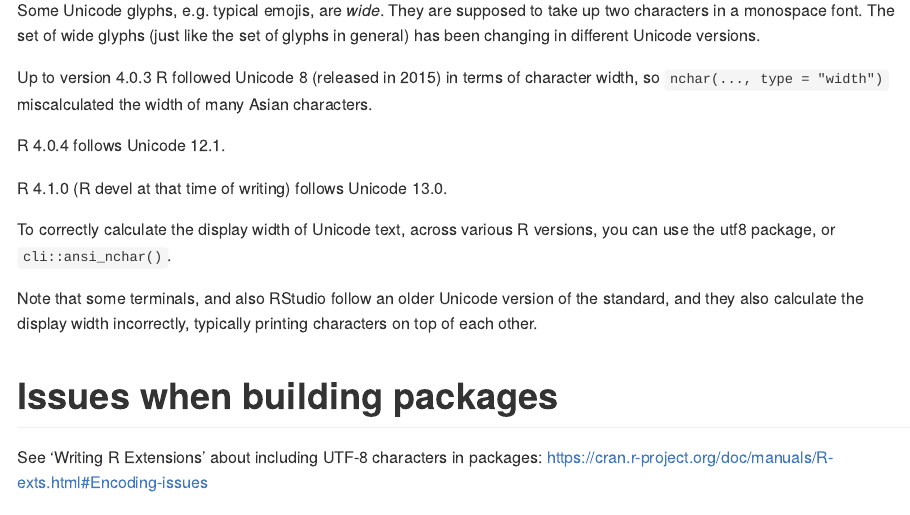
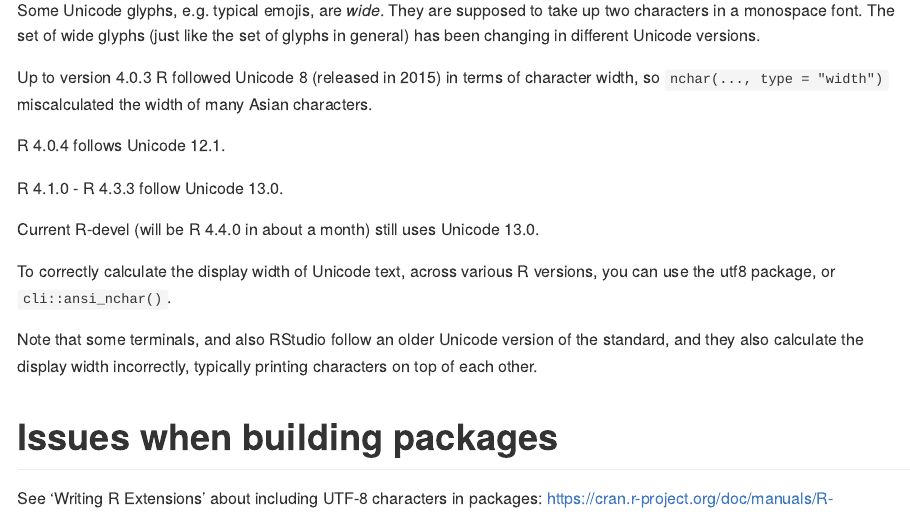
Before and after one commit to gaborcsardi/rencfaq, an R Markdown document (README.Rmd): the page in a window 1100 px wide, from 3240 px down. Rendered offline with R 4.5, knitr and Pandoc, with nearby package versions.

Commit message:
R 4.3.x and R-devel still use Unicode 13.0

```diff
--- a/README.Rmd
+++ b/README.Rmd
@@ -84,7 +84,9 @@ Up to version 4.0.3 R followed Unicode 8 (released in 2015) in terms of characte
 
 R 4.0.4 follows Unicode 12.1.
 
-R 4.1.0 (R devel at that time of writing) follows Unicode 13.0.
+R 4.1.0 - R 4.3.3 follow Unicode 13.0.
+
+Current R-devel (will be R 4.4.0 in about a month) still uses Unicode 13.0.
 
 To correctly calculate the display width of Unicode text, across various R versions, you can use the utf8 package, or `cli::ansi_nchar()`.
 
```
